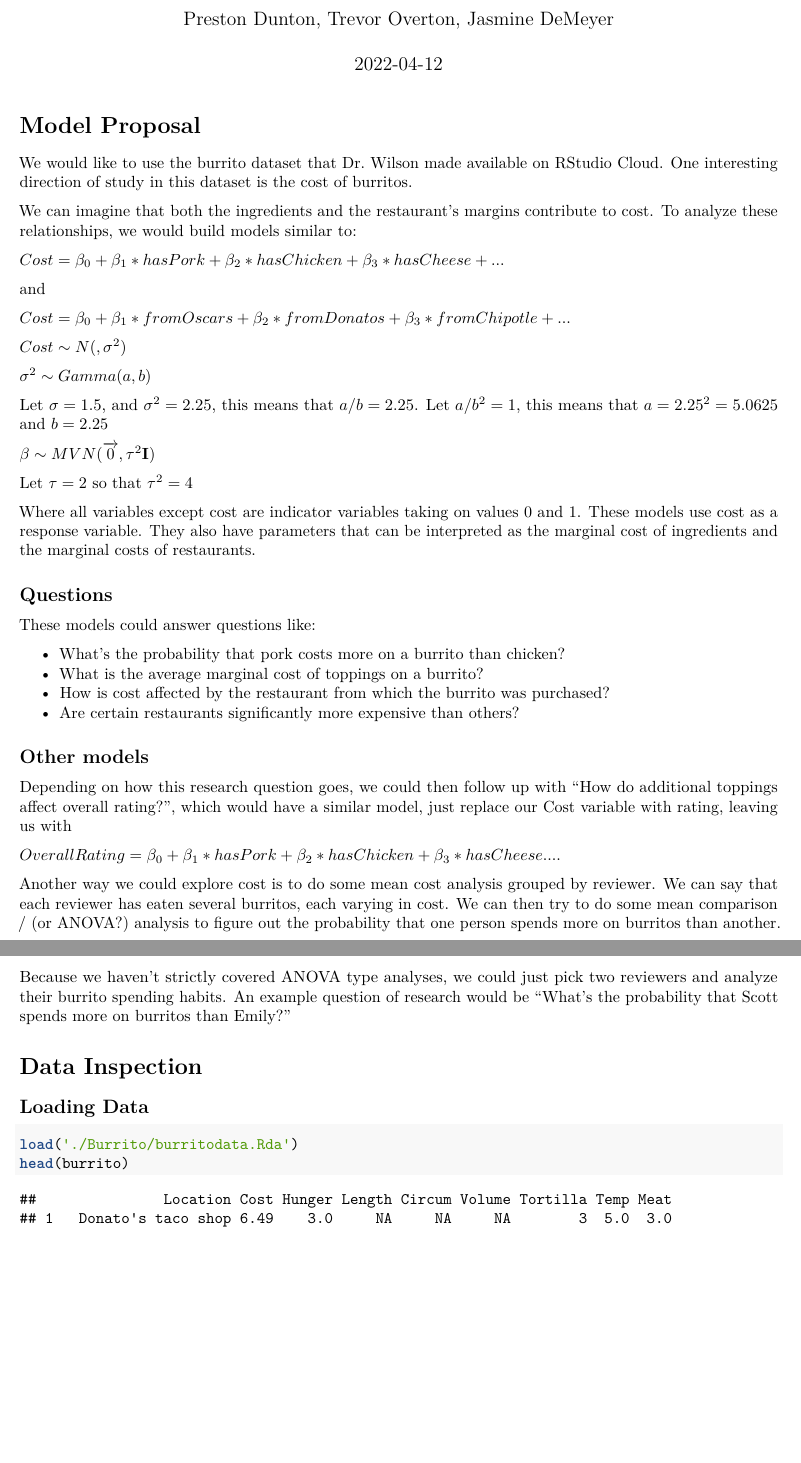
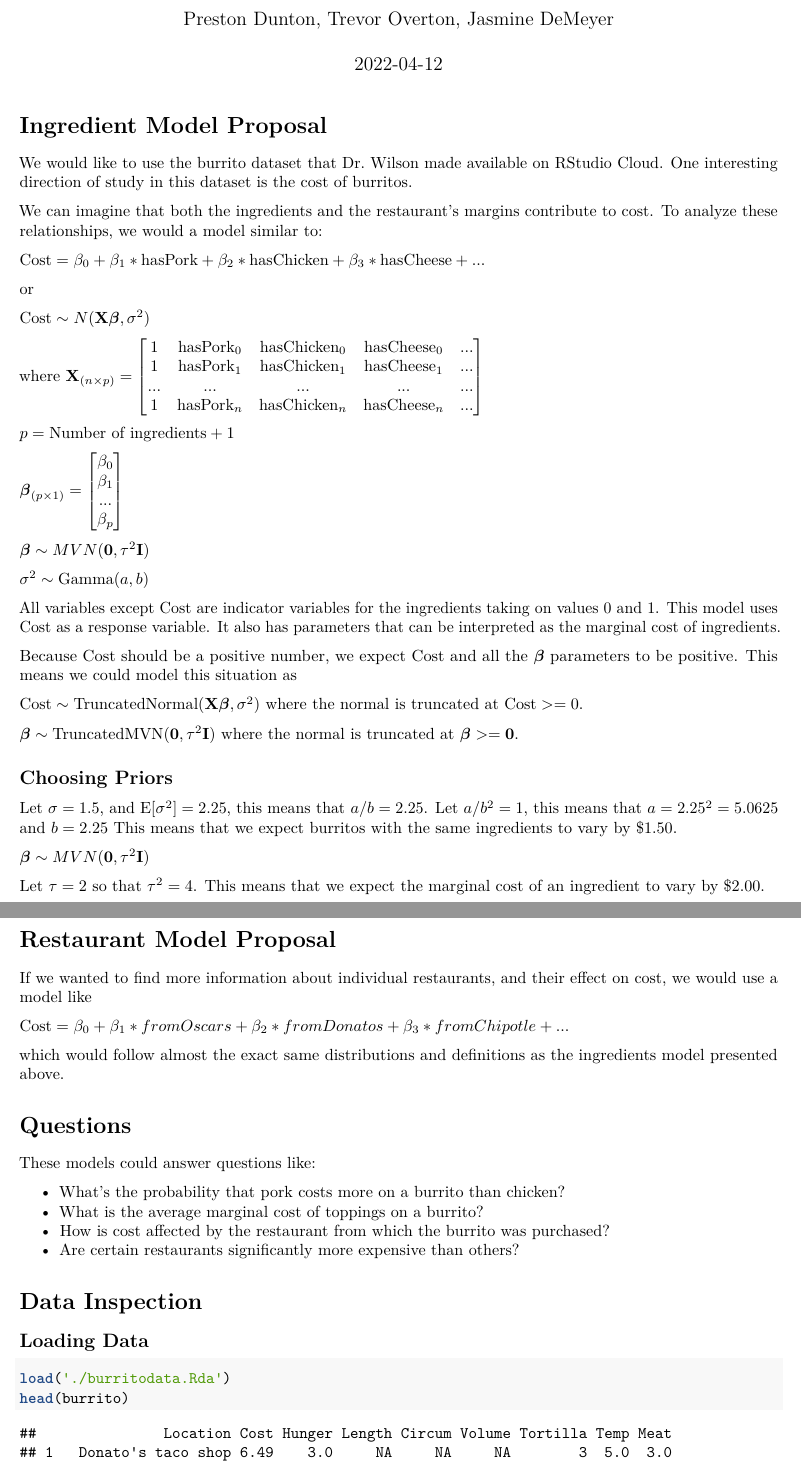
Before and after one commit to prestondunton/stat_440_burrito, an R Markdown document (Project_Proposal.Rmd): two parts of pages 1 and 2 of 6 before the commit and two parts of pages 1 and 2 of 7 after it, joined at a grey line, cut so that both start at the same text, the shorter picture padded with empty space. Rendered offline with R 4.5, knitr and Pandoc, then LaTeX, with nearby package versions.

Commit message:
Updated proposal with distributions

````diff
--- a/Project_Proposal.Rmd
+++ b/Project_Proposal.Rmd
@@ -5,32 +5,58 @@ date: '2022-04-12'
 output: pdf_document
 ---
 
-# Model Proposal
+# Ingredient Model Proposal
 
 We would like to use the burrito dataset that Dr. Wilson made available on RStudio Cloud.  One interesting direction of study in this dataset is the cost of burritos.
 
-We can imagine that both the ingredients and the restaurant’s margins contribute to cost.  To analyze these relationships, we would build models similar to:
+We can imagine that both the ingredients and the restaurant’s margins contribute to cost.  To analyze these relationships, we would a model similar to:
 
-$Cost = \beta_0 + \beta_1*hasPork +\beta_2*hasChicken +\beta_3*hasCheese +...$
+$\text{Cost} = \beta_0 + \beta_1*\text{hasPork} +\beta_2*\text{hasChicken} +\beta_3*\text{hasCheese} +...$
 
-and
+or
 
-$Cost = \beta_0 + \beta_1*fromOscars + \beta_2*fromDonatos + \beta_3*fromChipotle +...$
+$\text{Cost}\sim N(\mathbf{X}\boldsymbol{\beta},\sigma^2)$
 
-$Cost\sim N(,\sigma^2)$
+where $\mathbf{X}_{(n\times p)}=\begin{bmatrix}1 & \text{hasPork}_0 & \text{hasChicken}_0 & \text{hasCheese}_0 & ... \\ 1 & \text{hasPork}_1 & \text{hasChicken}_1 & \text{hasCheese}_1 & ... \\ ... & ... & ... & ... & ...\\1 & \text{hasPork}_n & \text{hasChicken}_n & \text{hasCheese}_n & ...\end{bmatrix}$
 
-$\sigma^2\sim Gamma(a,b)$
+$p = \text{Number of ingredients}+1$
 
-Let $\sigma=1.5$, and $\sigma^{2}=2.25$, this means that $a/b=2.25$.  Let $a/b^2=1$,
-this means that $a=2.25^2=5.0625$ and $b=2.25$
+$\boldsymbol{\beta}_{(p\times1)}=\begin{bmatrix}\beta_0 \\ \beta_1 \\ ... \\ \beta_p\end{bmatrix}$
 
-$\mathbf{\beta}\sim MVN(\overrightarrow{0},\tau^2\textbf{I})$
+$\boldsymbol{\beta}\sim MVN(\mathbf{0},\tau^2\textbf{I})$
 
-Let $\tau=2$ so that $\tau^2=4$
+$\sigma^2\sim \text{Gamma}(a,b)$
 
-Where all variables except cost are indicator variables taking on values 0 and 1.  These models use cost as a response variable. They also have parameters that can be interpreted as the marginal cost of ingredients and the marginal costs of restaurants.
+All variables except Cost are indicator variables for the ingredients taking on values 0 and 1.  This model uses Cost as a response variable. It also has parameters that can be interpreted as the marginal cost of ingredients.
 
-## Questions
+Because Cost should be a positive number, we expect Cost and all the $\boldsymbol\beta$ parameters to be positive.  This means we could model this situation as
+
+$\text{Cost}\sim \text{TruncatedNormal}(\mathbf{X}\boldsymbol{\beta},\sigma^2)$ where the normal is truncated at $\text{Cost} >= 0$.
+
+$\boldsymbol{\beta}\sim \text{TruncatedMVN}(\mathbf{0},\tau^2\textbf{I})$ where the normal is truncated at $\boldsymbol\beta>=\mathbf{0}$.
+
+
+## Choosing Priors
+
+Let $\sigma=1.5$, and $\text{E}[\sigma^{2}]=2.25$, this means that $a/b=2.25$.  Let $a/b^2=1$,
+this means that $a=2.25^2=5.0625$ and $b=2.25$  This means that we expect  burritos with the same ingredients to vary by $1.50.
+
+$\boldsymbol{\beta}\sim MVN(\mathbf{0},\tau^2\textbf{I})$
+
+Let $\tau=2$ so that $\tau^2=4$.  This means that we expect the marginal cost of an ingredient to vary by $2.00.
+
+
+# Restaurant Model Proposal
+
+If we wanted to find more information about individual restaurants, and their effect on cost, we would use a model like
+
+$\text{Cost} = \beta_0 + \beta_1*fromOscars + \beta_2*fromDonatos + \beta_3*fromChipotle +...$
+
+which would follow almost the exact same distributions and definitions as the ingredients model presented above.
+
+
+
+# Questions
 
 These models could answer questions like:
 
@@ -38,16 +64,6 @@ These models could answer questions like:
 * What is the average marginal cost of toppings on a burrito?
 * How is cost affected by the restaurant from which the burrito was purchased?
 * Are certain restaurants significantly more expensive than others?
-
-## Other models
-
-Depending on how this research question goes, we could then follow up with "How do additional toppings affect overall rating?", which would have a similar model, just replace our Cost variable with rating, leaving us with
-
-$OverallRating = \beta_0+\beta_1*hasPork+\beta_2*hasChicken+\beta_3*hasCheese...$.
-
-Another way we could explore cost is to do some mean cost analysis grouped by reviewer.  We can say that each reviewer has eaten several burritos, each varying in cost.  We can then try to do some mean comparison / (or ANOVA?) analysis to figure out the probability that one person spends more on burritos than another.  Because we haven’t strictly covered ANOVA type analyses, we could just pick two reviewers and analyze their burrito spending habits.  An example question of research would be “What’s the probability that Scott spends more on burritos than Emily?”
-
-
 
 # Data Inspection
 
@@ -58,7 +74,7 @@ library(knitr)
 ```
 
 ```{r}
-load('./Burrito/burritodata.Rda')
+load('./burritodata.Rda')
 head(burrito)
 ```
 
````
Also changed, not shown: Project_Proposal.pdf.
